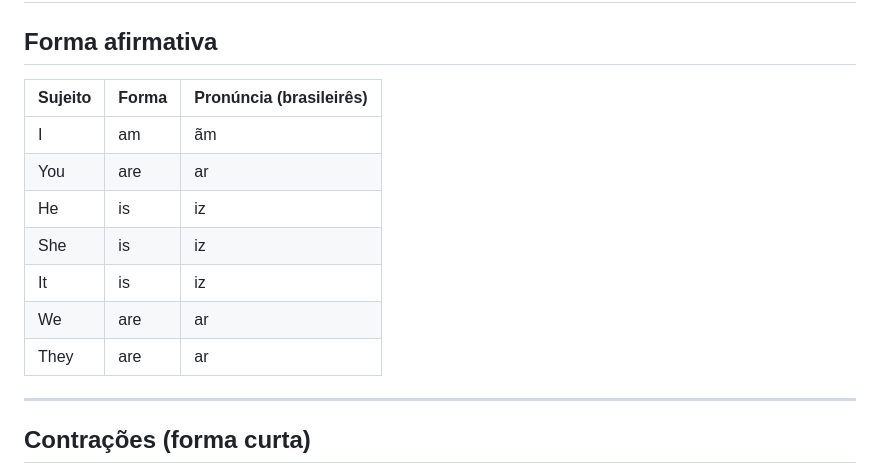
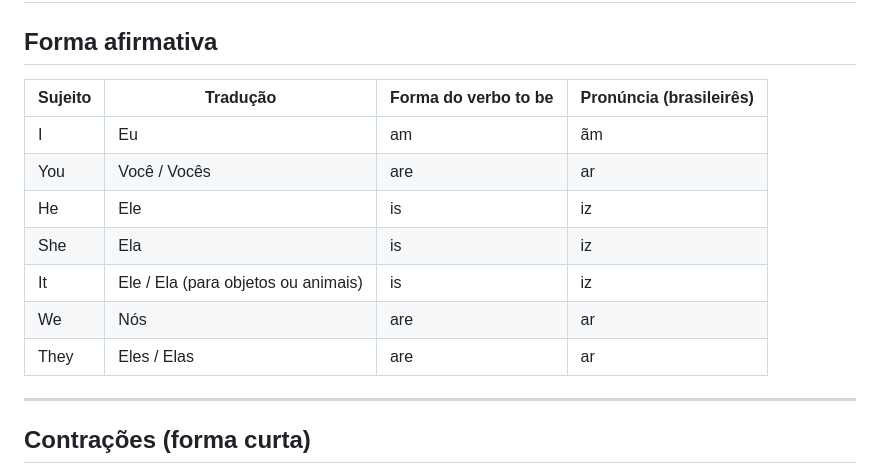
Before and after one commit to vmplayer/TDS-Senac, a Markdown page: UC5/Aulas/2 - Verb To Be.md, the part around the change. Rendered like a GitHub page.

Commit message:
Update 'Verb To Be' with translation and format changes

```diff
--- a/UC5/Aulas/Verb To Be.md
+++ b/UC5/Aulas/2 - Verb To Be.md
@@ -14,15 +14,16 @@ Ele é usado para:
 
 ## Forma afirmativa
 
-| Sujeito | Forma | Pronúncia (brasileirês) |
-|----------|--------|--------------------------|
-| I | am | ãm |
-| You | are | ar |
-| He | is | iz |
-| She | is | iz |
-| It | is | iz |
-| We | are | ar |
-| They | are | ar |
+| Sujeito | Tradução                                       | Forma do verbo **to be** | Pronúncia (brasileirês) |
+| ------- | ---------------------------------------------- | ------------------------ | ----------------------- |
+| I       | Eu                                             | am                       | ãm                      |
+| You     | Você / Vocês                                   | are                      | ar                      |
+| He      | Ele                                            | is                       | iz                      |
+| She     | Ela                                            | is                       | iz                      |
+| It      | Ele / Ela (para objetos ou animais)            | is                       | iz                      |
+| We      | Nós                                            | are                      | ar                      |
+| They    | Eles / Elas                                    | are                      | ar                      |
+
 
 ---
 
```
